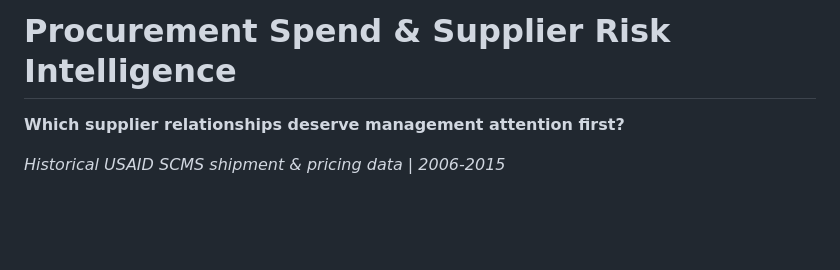
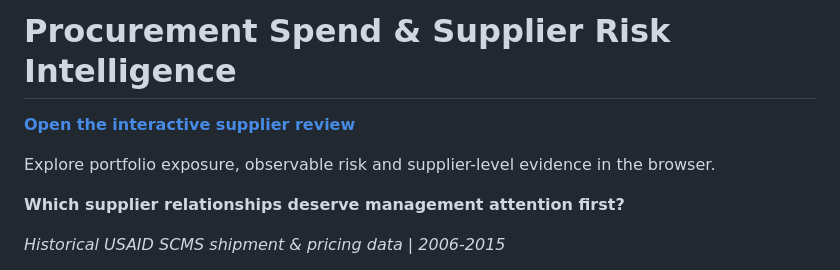
Before and after one commit to derinyuzuak/procurement-supplier-risk-intelligence, a Markdown page: README.md, the part around the change. Drawn GitHub-style; blank space fills up the shorter version.

Commit message:
Surface the interactive dashboard

```diff
--- a/README.md
+++ b/README.md
@@ -1,4 +1,8 @@
 # Procurement Spend & Supplier Risk Intelligence
+
+**[Open the interactive supplier review](https://derinyuzuak.github.io/procurement-supplier-risk-intelligence/)**
+
+Explore portfolio exposure, observable risk and supplier-level evidence in the browser.
 
 **Which supplier relationships deserve management attention first?**
 
```
